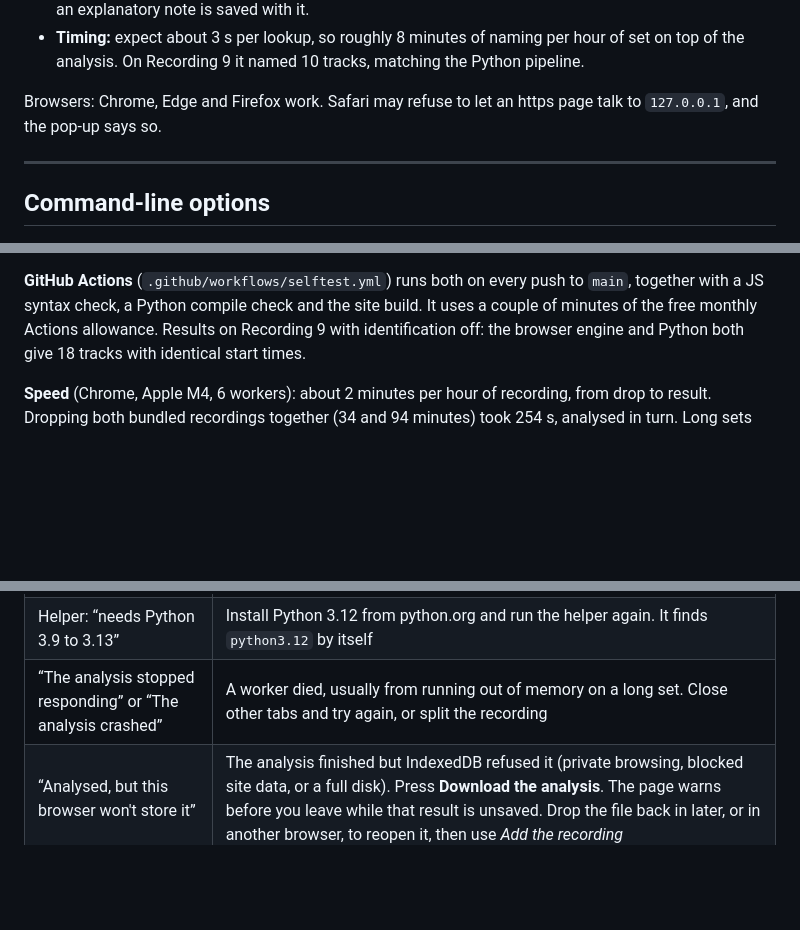
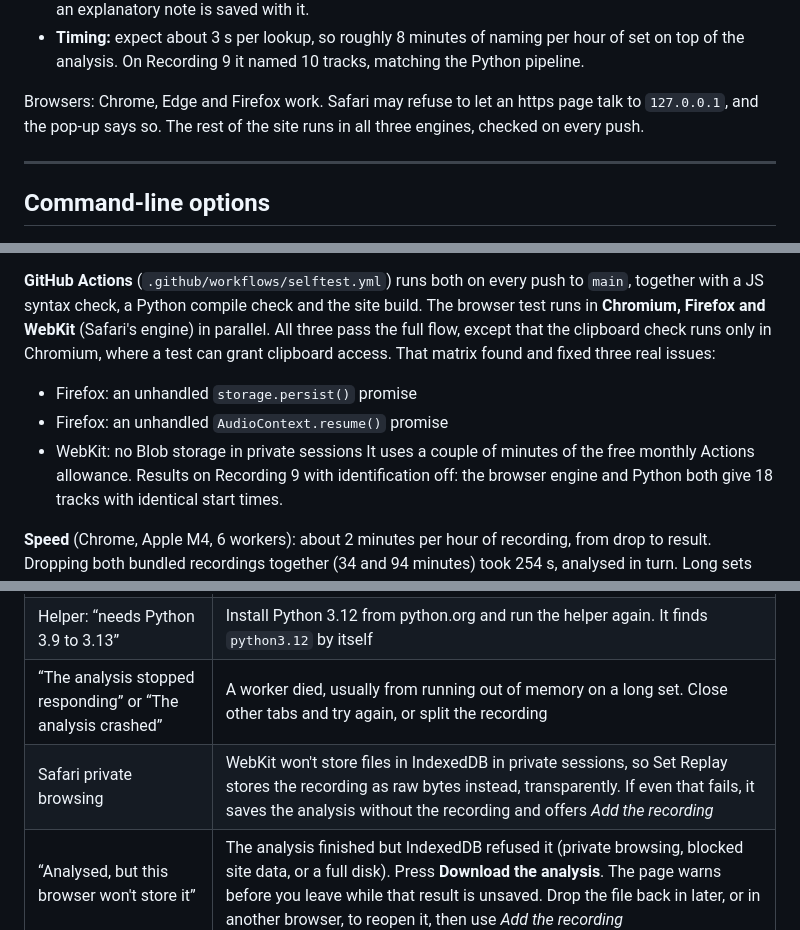
Before and after one commit to jashankish/dj-set-analyzer, a Markdown page: README.md, 3 parts joined by grey strips. Drawn GitHub-style; blank space fills up the shorter version.

Commit message:
Docs: three-engine browser testing, Safari private-browsing storage
README: the CI browser test runs in Chromium, Firefox and WebKit, with the
three issues it found and fixed. Troubleshooting covers how Safari private
browsing is handled (recording stored as raw bytes, or saved without it).
The helper section notes the rest of the site runs in all three engines.
Project notes updated.

Co-Authored-By: Claude Opus 5.5 <noreply@anthropic.com>

```diff
--- a/README.md
+++ b/README.md
@@ -266,7 +266,8 @@ browser: probes → setlist.js anchors tracks on matches (same as the Python pip
   matching the Python pipeline.
 
 Browsers: Chrome, Edge and Firefox work. Safari may refuse to let an https
-page talk to `127.0.0.1`, and the pop-up says so.
+page talk to `127.0.0.1`, and the pop-up says so. The rest of the site runs
+in all three engines, checked on every push.
 
 ---
 
@@ -644,7 +645,13 @@ Chrome with `--chrome` (always a fresh temporary profile), and takes about
 
 **GitHub Actions** (`.github/workflows/selftest.yml`) runs both on every push
 to `main`, together with a JS syntax check, a Python compile check and the
-site build. It uses a couple of minutes of the free monthly Actions
+site build. The browser test runs in **Chromium, Firefox and WebKit**
+(Safari's engine) in parallel. All three pass the full flow, except that the
+clipboard check runs only in Chromium, where a test can grant clipboard
+access. That matrix found and fixed three real issues:
+- Firefox: an unhandled `storage.persist()` promise
+- Firefox: an unhandled `AudioContext.resume()` promise
+- WebKit: no Blob storage in private sessions It uses a couple of minutes of the free monthly Actions
 allowance. Results on Recording 9 with identification off: the browser
 engine and Python both give 18 tracks with identical start times.
 
@@ -850,6 +857,7 @@ pipeline:
 | The naming pop-up never says “Connected” | Check the helper window shows *running on http://127.0.0.1:8789*. Use Chrome, Edge or Firefox (Safari may block it). If you started it with `--origin`, the site's address must match exactly |
 | Helper: “needs Python 3.9 to 3.13” | Install Python 3.12 from python.org and run the helper again. It finds `python3.12` by itself |
 | “The analysis stopped responding” or “The analysis crashed” | A worker died, usually from running out of memory on a long set. Close other tabs and try again, or split the recording |
+| Safari private browsing | WebKit won't store files in IndexedDB in private sessions, so Set Replay stores the recording as raw bytes instead, transparently. If even that fails, it saves the analysis without the recording and offers *Add the recording* |
 | “Analysed, but this browser won't store it” | The analysis finished but IndexedDB refused it (private browsing, blocked site data, or a full disk). Press **Download the analysis**. The page warns before you leave while that result is unsaved. Drop the file back in later, or in another browser, to reopen it, then use *Add the recording* |
 | A set from the website is missing on another computer | Sets live in the browser that analysed them. Download the analysis (JSON) and drop it onto the landing page elsewhere, then use *Add the recording* |
 
```
